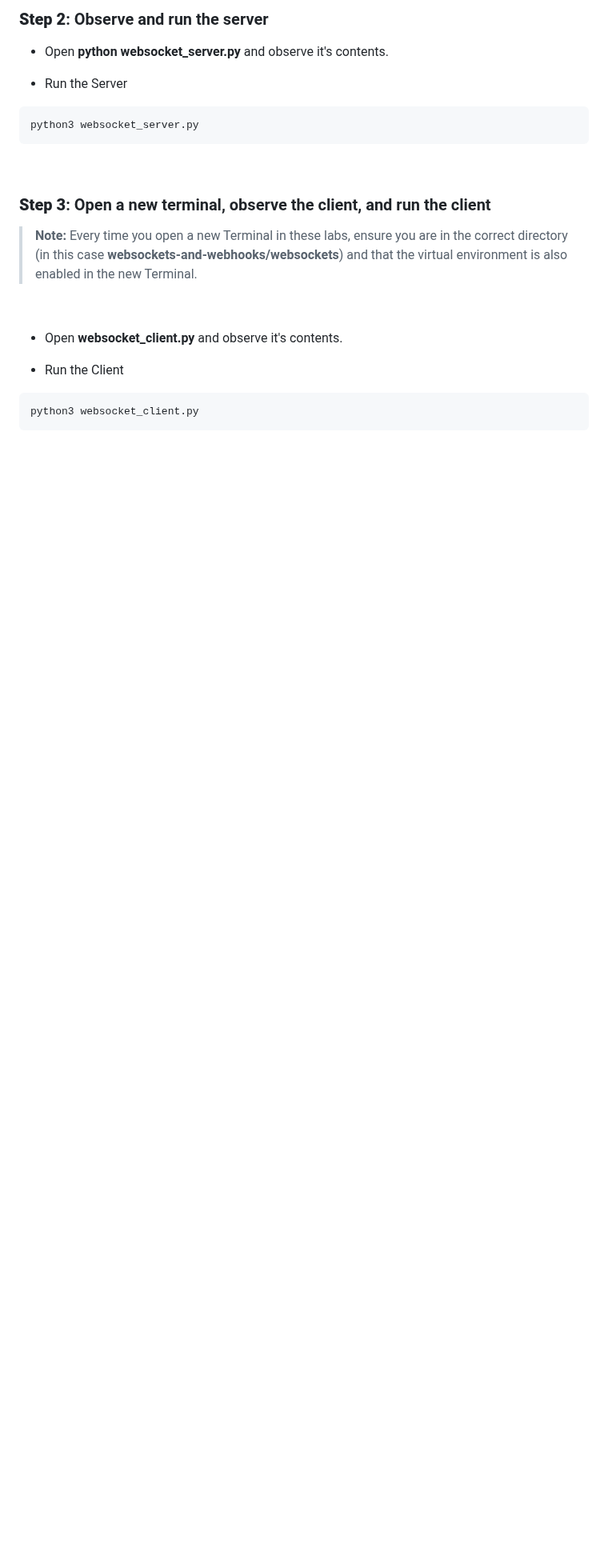
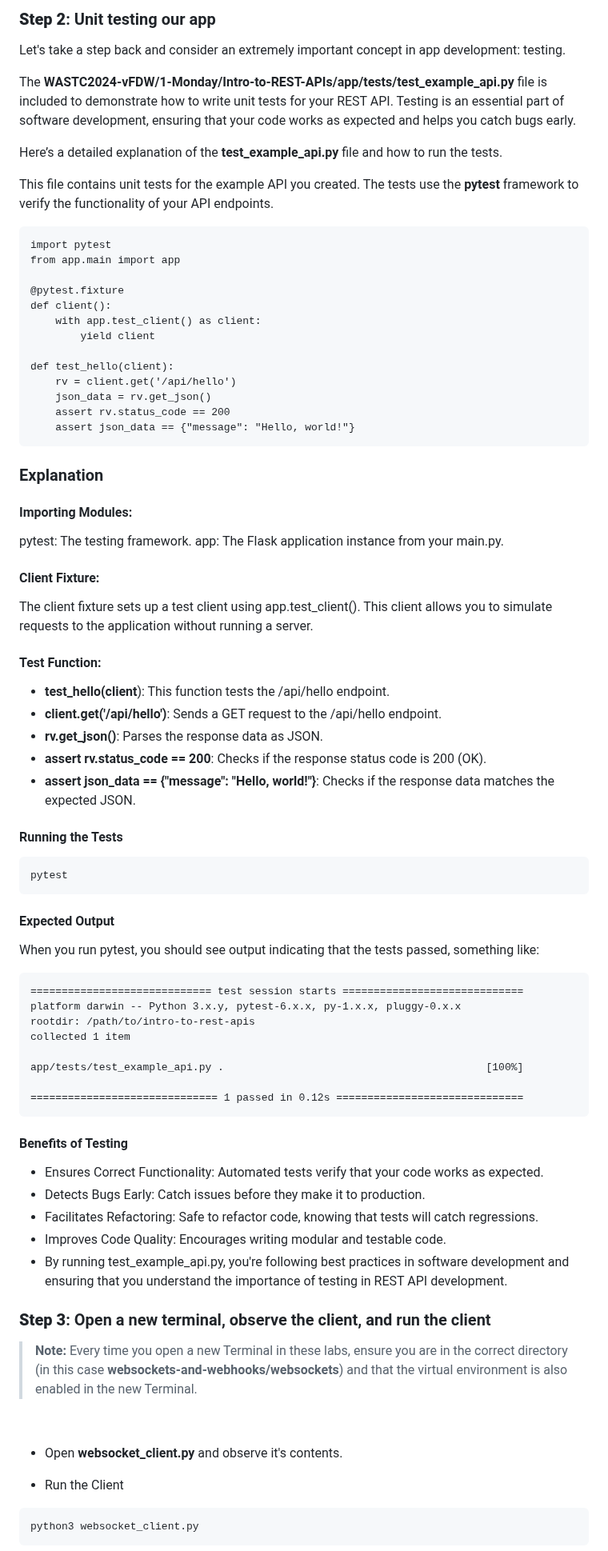
Before and after one commit to CiscoDevNet/WASTC2024-vFDW, a Markdown page: 1-Monday/Intro-to-REST-APIs/README.md, the part around one of its changes. Shown at 80% size. Drawn GitHub-style; blank space fills up the shorter version.

````diff
--- a/1-Monday/Intro-to-REST-APIs/README.md
+++ b/1-Monday/Intro-to-REST-APIs/README.md
@@ -100,15 +101,86 @@ python3 -m app.main
 
 
-### **Step 2**: Observe and run the server
+### **Step 2**: Unit testing our app
 
-- Open **python websocket_server.py** and observe it's contents.
+Let's take a step back and consider an extremely important concept in app development: testing.
 
-- Run the Server
+The **WASTC2024-vFDW/1-Monday/Intro-to-REST-APIs/app/tests/test_example_api.py** file is included to demonstrate how to write unit tests for your REST API. Testing is an essential part of software development, ensuring that your code works as expected and helps you catch bugs early.
+
+Here’s a detailed explanation of the **test_example_api.py** file and how to run the tests.
+
+This file contains unit tests for the example API you created. The tests use the **pytest** framework to verify the functionality of your API endpoints.
+
+
+```
+import pytest
+from app.main import app
+
+@pytest.fixture
+def client():
+    with app.test_client() as client:
+        yield client
+
+def test_hello(client):
+    rv = client.get('/api/hello')
+    json_data = rv.get_json()
+    assert rv.status_code == 200
+    assert json_data == {"message": "Hello, world!"}
+```
+
+
+### Explanation
+
+#### Importing Modules:
+
+pytest: The testing framework.
+app: The Flask application instance from your main.py.
+
+
+#### Client Fixture:
+
+The client fixture sets up a test client using app.test_client(). This client allows you to simulate requests to the application without running a server.
+
+
+#### Test Function:
+
+- **test_hello(client**): This function tests the /api/hello endpoint.
+- **client.get('/api/hello')**: Sends a GET request to the /api/hello endpoint.
+- **rv.get_json()**: Parses the response data as JSON.
+- **assert rv.status_code == 200**: Checks if the response status code is 200 (OK).
+- **assert json_data == {"message": "Hello, world!"}**: Checks if the response data matches the expected JSON.
+
+
+#### Running the Tests
 
 ```bash
-python3 websocket_server.py
+pytest
 ```
-<br>
+
+#### Expected Output
+
+When you run pytest, you should see output indicating that the tests passed, something like:
+
+```
+============================= test session starts =============================
+platform darwin -- Python 3.x.y, pytest-6.x.x, py-1.x.x, pluggy-0.x.x
+rootdir: /path/to/intro-to-rest-apis
+collected 1 item
+
+app/tests/test_example_api.py .                                          [100%]
+
+============================== 1 passed in 0.12s ==============================
+```
+
+#### Benefits of Testing
+
+- Ensures Correct Functionality: Automated tests verify that your code works as expected.
+- Detects Bugs Early: Catch issues before they make it to production.
+- Facilitates Refactoring: Safe to refactor code, knowing that tests will catch regressions.
+- Improves Code Quality: Encourages writing modular and testable code.
+- By running test_example_api.py, you're following best practices in software development and ensuring that you understand the importance of testing in REST API development.
+
+
+
 
 ### **Step 3**: Open a new terminal, observe the client, and run the client
 
````
Also changed, not shown: other parts of 1-Monday/Intro-to-REST-APIs/README.md (+2 -1 lines).
